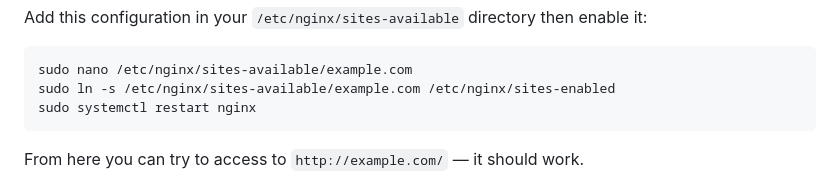
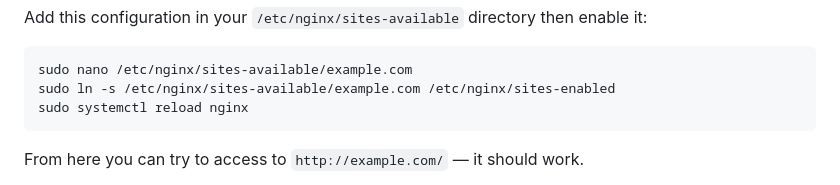
Before and after one commit to Gsvd/gsvd.dev, a Markdown page: articles/host-your-own-password-manager-with-vaultwarden-and-nginx.md, the part around the change. Drawn GitHub-style.

````diff
--- a/articles/host-your-own-password-manager-with-vaultwarden-and-nginx.md
+++ b/articles/host-your-own-password-manager-with-vaultwarden-and-nginx.md
@@ -74,7 +74,7 @@ Add this configuration in your `/etc/nginx/sites-available` directory then enabl
 ```
 sudo nano /etc/nginx/sites-available/example.com
 sudo ln -s /etc/nginx/sites-available/example.com /etc/nginx/sites-enabled
-sudo systemctl restart nginx
+sudo systemctl reload nginx
 ```
 
 From here you can try to access to `http://example.com/` — it should work.
````
